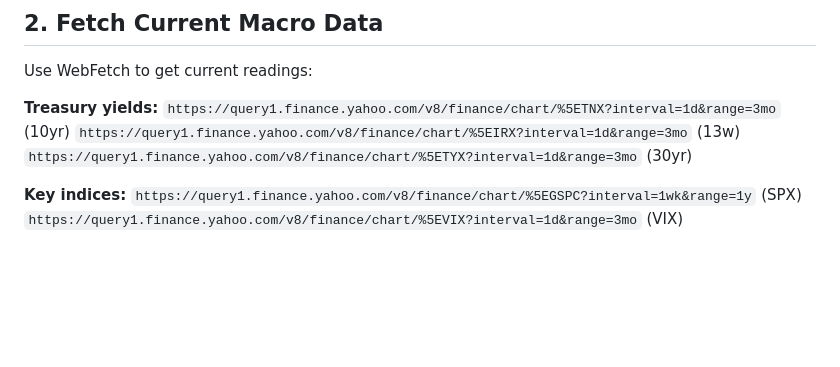
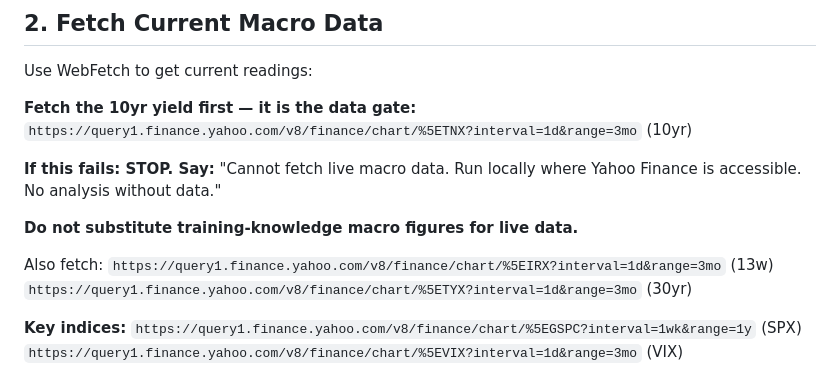
Before and after one commit to cdiangelo/clarence, a Markdown page: .claude/commands/macro.md, the part around the change. Rendered like a GitHub page; blank space fills up the shorter version.

```diff
--- a/.claude/commands/macro.md
+++ b/.claude/commands/macro.md
@@ -20,8 +20,14 @@ Parse the intent from "$ARGUMENTS":
 
 Use WebFetch to get current readings:
 
-**Treasury yields:**
+**Fetch the 10yr yield first — it is the data gate:**
 `https://query1.finance.yahoo.com/v8/finance/chart/%5ETNX?interval=1d&range=3mo` (10yr)
+
+**If this fails: STOP. Say:** "Cannot fetch live macro data. Run locally where Yahoo Finance is accessible. No analysis without data."
+
+**Do not substitute training-knowledge macro figures for live data.**
+
+Also fetch:
 `https://query1.finance.yahoo.com/v8/finance/chart/%5EIRX?interval=1d&range=3mo` (13w)
 `https://query1.finance.yahoo.com/v8/finance/chart/%5ETYX?interval=1d&range=3mo` (30yr)
 
```
Also changed, not shown: .claude/commands/analyze.md (+11 -4 lines), .claude/commands/options.md (+11 -4 lines).
